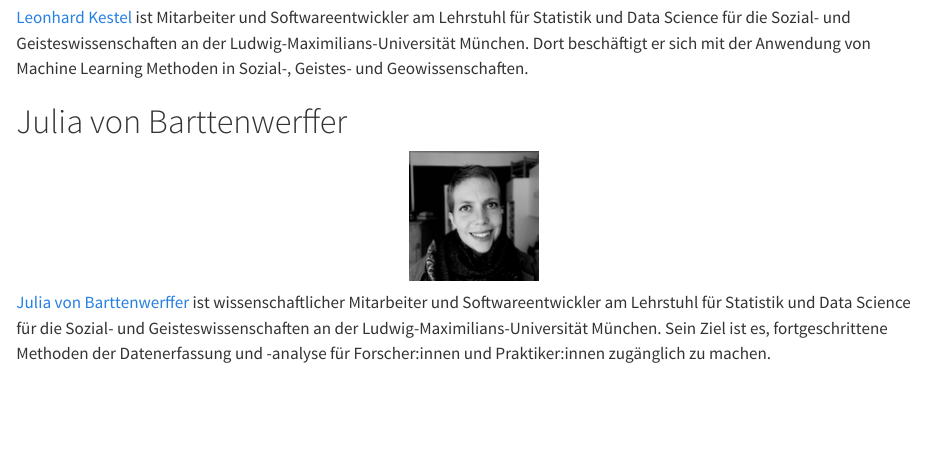
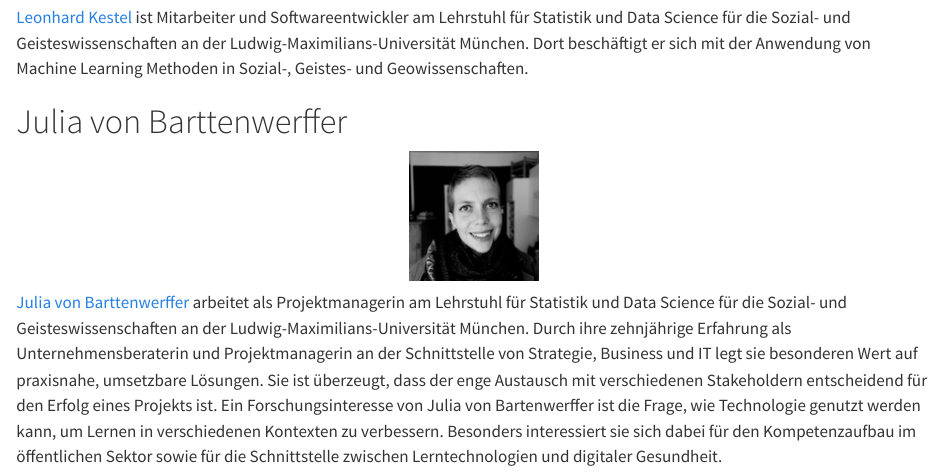
Before and after one commit to ada-bayern/website, a Quarto document (team.qmd): the page in a window 1100 px wide, from 2420 px down. Rendered offline with R 4.5, knitr and Pandoc in place of Quarto, with nearby package versions.

Commit message:
Updated Julia's entry

```diff
--- a/team.qmd
+++ b/team.qmd
@@ -52,4 +52,4 @@ Wir wollen Beschäftigte im öffentlichen Sektor zum (besseren) Umgang mit Daten
 <p align="center">
 <img src="icons/julia_profile_128.png" class="center"  >
 </p>
-[Julia von Barttenwerffer](https://www.stat.lmu.de/soda/en/team/contact-page/contact-page_5888.html) ist wissenschaftlicher Mitarbeiter und Softwareentwickler am Lehrstuhl für Statistik und Data Science für die Sozial- und Geisteswissenschaften an der Ludwig-Maximilians-Universität München. Sein Ziel ist es, fortgeschrittene Methoden der Datenerfassung und -analyse für Forscher:innen und Praktiker:innen zugänglich zu machen.
+[Julia von Barttenwerffer](https://www.stat.lmu.de/soda/en/team/contact-page/contact-page_5888.html) arbeitet als Projektmanagerin am Lehrstuhl für Statistik und Data Science für die Sozial- und Geisteswissenschaften an der Ludwig-Maximilians-Universität München. Durch ihre zehnjährige Erfahrung als Unternehmensberaterin und Projektmanagerin an der Schnittstelle von Strategie, Business und IT legt sie besonderen Wert auf praxisnahe, umsetzbare Lösungen. Sie ist überzeugt, dass der enge Austausch mit verschiedenen Stakeholdern entscheidend für den Erfolg eines Projekts ist. Ein Forschungsinteresse von Julia von Bartenwerffer ist die Frage, wie Technologie genutzt werden kann, um Lernen in verschiedenen Kontexten zu verbessern. Besonders interessiert sie sich dabei für den Kompetenzaufbau im öffentlichen Sektor sowie für die Schnittstelle zwischen Lerntechnologien und digitaler Gesundheit.
```
